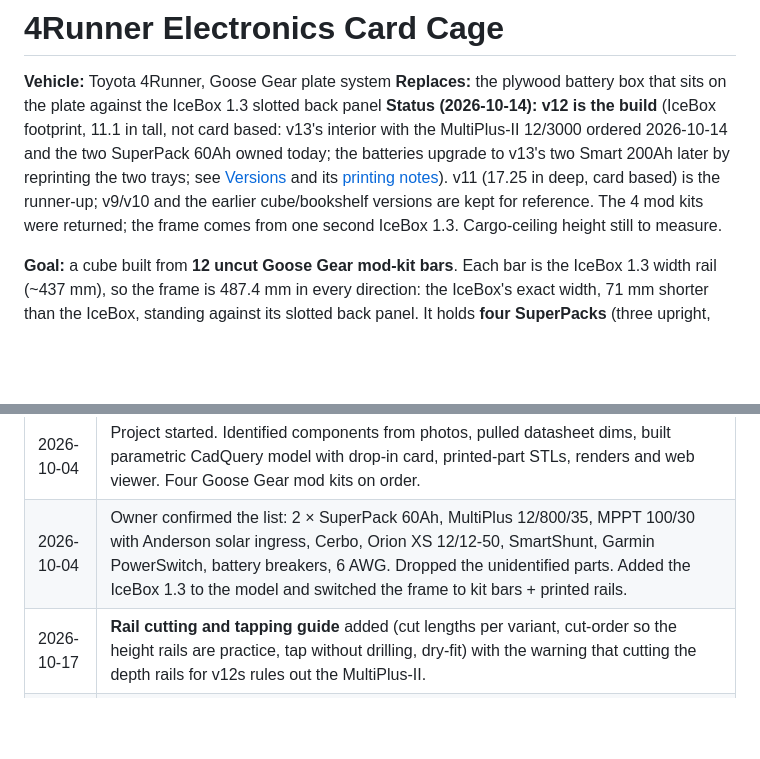
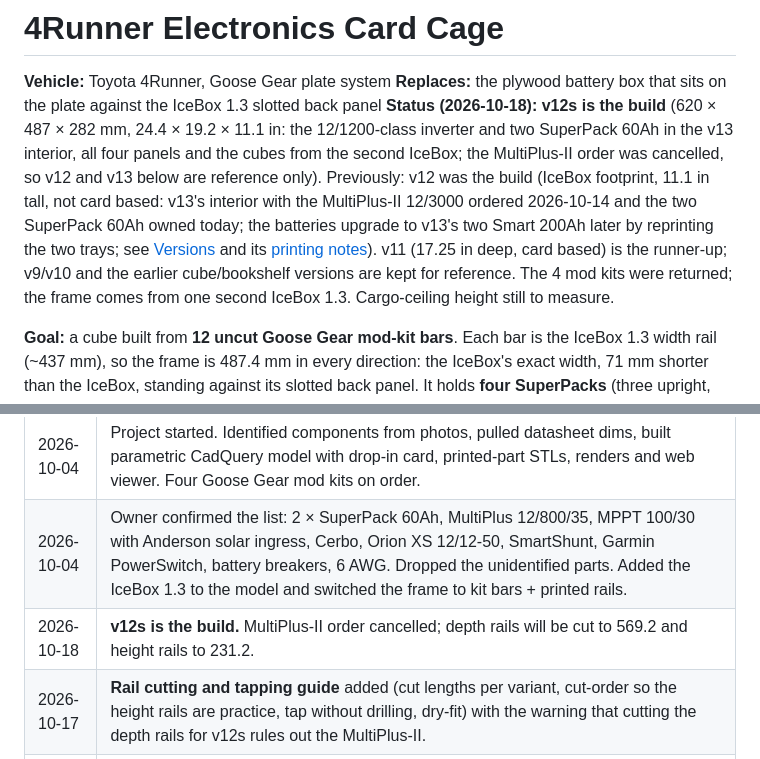
Before and after one commit to dgorman/overlanding, a Markdown page: battery-box/README.md, 2 parts joined by grey strips. Drawn GitHub-style; blank space fills up the shorter version.

Commit message:
README: v12s is the build; MultiPlus-II cancelled
Co-Authored-By: Claude Fable 5.1 <noreply@anthropic.com>

```diff
--- a/battery-box/README.md
+++ b/battery-box/README.md
@@ -2,7 +2,7 @@
 
 **Vehicle:** Toyota 4Runner, Goose Gear plate system
 **Replaces:** the plywood battery box that sits on the plate against the IceBox 1.3 slotted back panel
-**Status (2026-10-14): v12 is the build** (IceBox footprint, 11.1 in tall, not card based: v13's interior with the MultiPlus-II 12/3000 ordered 2026-10-14 and the two SuperPack 60Ah owned today; the batteries upgrade to v13's two Smart 200Ah later by reprinting the two trays; see [Versions](#versions) and its [printing notes](#v12-printing-notes)). v11 (17.25 in deep, card based) is the runner-up; v9/v10 and the earlier cube/bookshelf versions are kept for reference. The 4 mod kits were returned; the frame comes from one second IceBox 1.3. Cargo-ceiling height still to measure.
+**Status (2026-10-18): v12s is the build** (620 × 487 × 282 mm, 24.4 × 19.2 × 11.1 in: the 12/1200-class inverter and two SuperPack 60Ah in the v13 interior, all four panels and the cubes from the second IceBox; the MultiPlus-II order was cancelled, so v12 and v13 below are reference only). Previously: v12 was the build (IceBox footprint, 11.1 in tall, not card based: v13's interior with the MultiPlus-II 12/3000 ordered 2026-10-14 and the two SuperPack 60Ah owned today; the batteries upgrade to v13's two Smart 200Ah later by reprinting the two trays; see [Versions](#versions) and its [printing notes](#v12-printing-notes)). v11 (17.25 in deep, card based) is the runner-up; v9/v10 and the earlier cube/bookshelf versions are kept for reference. The 4 mod kits were returned; the frame comes from one second IceBox 1.3. Cargo-ceiling height still to measure.
 
 **Goal:** a cube built from **12 uncut Goose Gear mod-kit bars**. Each bar is the IceBox 1.3 width rail (~437 mm), so the frame is 487.4 mm in every direction: the IceBox's exact width, 71 mm shorter than the IceBox, standing against its slotted back panel. It holds **four SuperPacks** (three upright, one on its long side above them), and everything else is on cards that drop in from the top, with the distribution card right behind the front panel so the output runs are short. Same look (1" extrusion frame, black corner cubes, black panels), 3D-printed interior, **no off-the-shelf extrusion and no saw cuts**.
 
@@ -518,6 +518,7 @@ Change a number in `P`, `COMPONENTS`, `FLOOR_LAYOUT` or `CARD_LAYOUT`, re-run, a
 |---|---|
 | 2026-10-04 | Project started. Identified components from photos, pulled datasheet dims, built parametric CadQuery model with drop-in card, printed-part STLs, renders and web viewer. Four Goose Gear mod kits on order. |
 | 2026-10-04 | Owner confirmed the list: 2 × SuperPack 60Ah, MultiPlus 12/800/35, MPPT 100/30 with Anderson solar ingress, Cerbo, Orion XS 12/12-50, SmartShunt, Garmin PowerSwitch, battery breakers, 6 AWG. Dropped the unidentified parts. Added the IceBox 1.3 to the model and switched the frame to kit bars + printed rails. |
+| 2026-10-18 | **v12s is the build.** MultiPlus-II order cancelled; depth rails will be cut to 569.2 and height rails to 231.2. |
 | 2026-10-17 | **Rail cutting and tapping guide** added (cut lengths per variant, cut-order so the height rails are practice, tap without drilling, dry-fit) with the warning that cutting the depth rails for v12s rules out the MultiPlus-II. |
 | 2026-10-17 | v12s: **front panel from a side-panel offcut.** The IceBox's side panels are solid; cut to 237 each leaves a 762 × 277 offcut, and the front needs 443 × 237, so the ports go straight through solid sheet. No printed front, no bezel; the slotted rear offcut is spare. |
 | 2026-10-17 | (superseded the same day) v12s: front panel from the slotted offcut (the IceBox rear panel is 514 tall inside its rails; the box's back takes its bottom 237, the front its next 237, with 40 to spare). The ports cannot go through slots, so the offcut gets a 139 × 210 opening and a **one-piece printed port bezel** (153 × 227 × 6, 5 M4 countersunk from outside into inserts) carries them behind it. The two-tile printed front panel is gone from v12s. |
```
